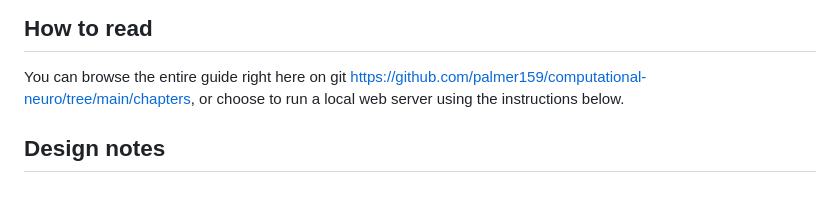
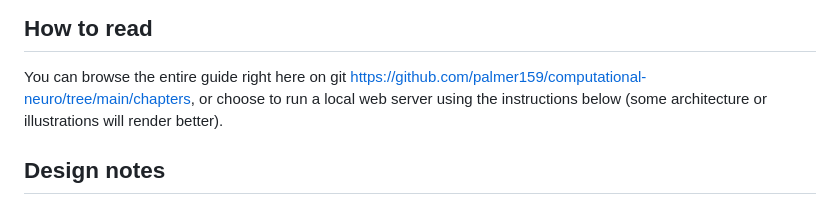
Before and after one commit to palmer159/computational-neuro, a Markdown page: README.md, the part around the change. Rendered like a GitHub page.

```diff
--- a/README.md
+++ b/README.md
@@ -26,7 +26,7 @@ This is **not** a neuroscience textbook. It is a high-velocity bridge from Compu
 
 ## How to read
 You can browse the entire guide right here on git https://github.com/palmer159/computational-neuro/tree/main/chapters,
-or choose to run a local web server using the instructions below.
+or choose to run a local web server using the instructions below (some architecture or illustrations will render better).
 
 ## Design notes
 
```
